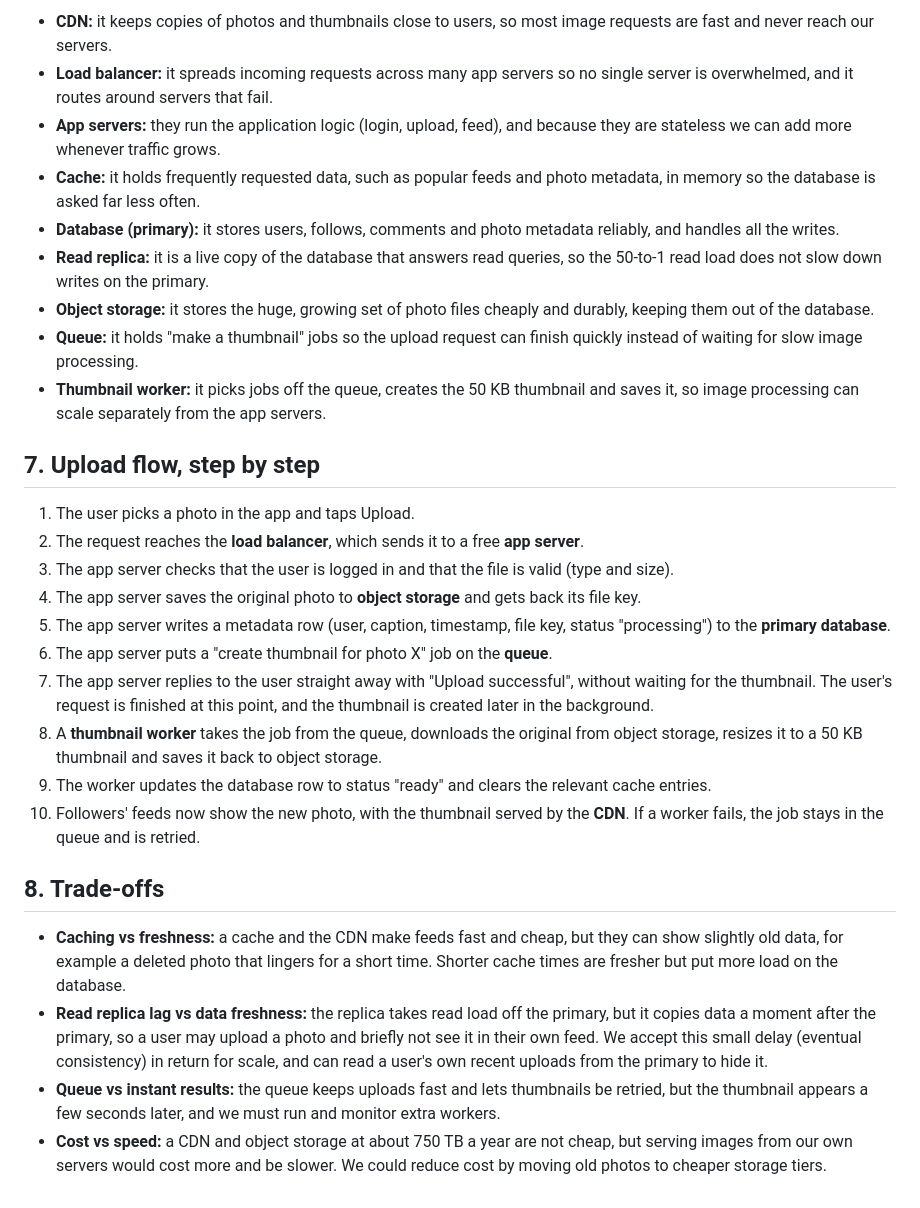
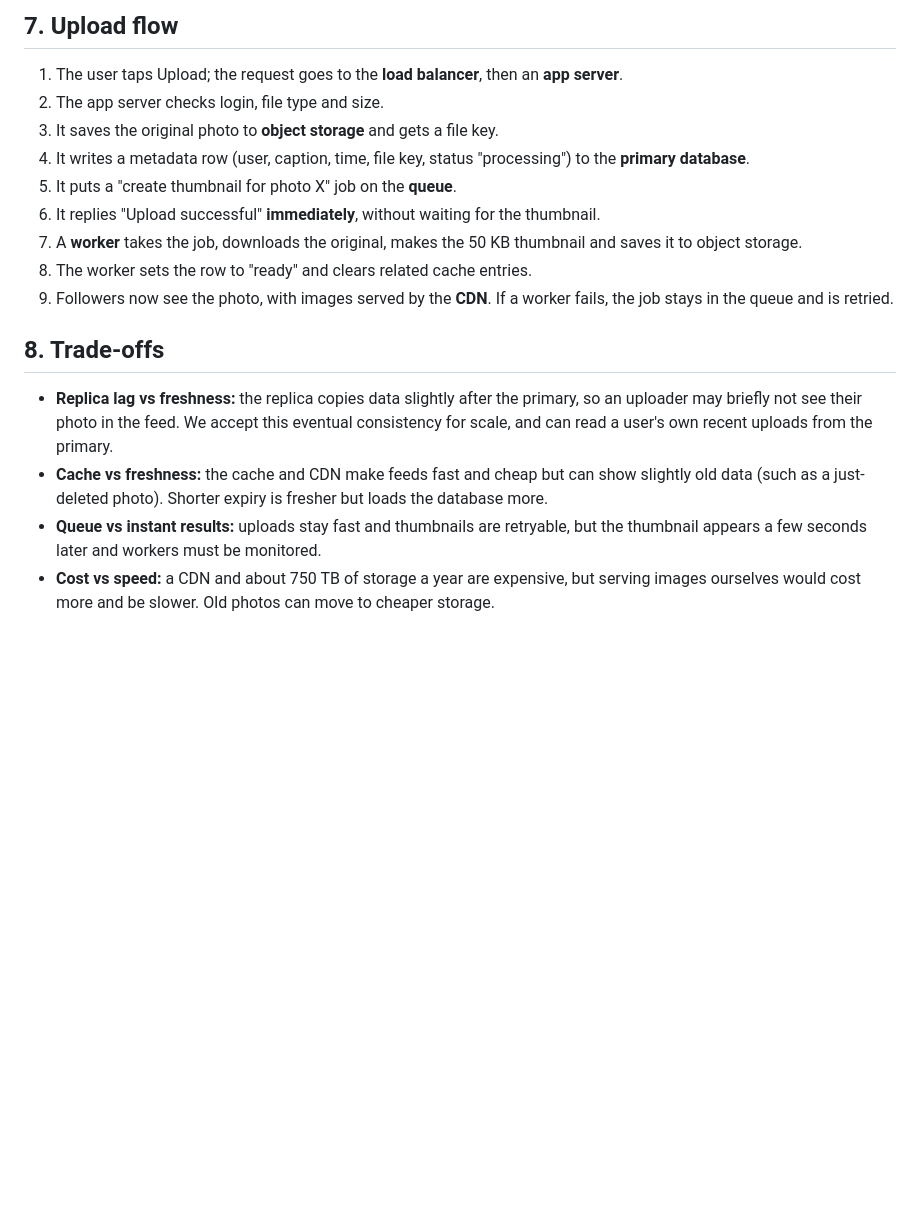
Before and after one commit to tweety-KM/web-foundations-days, a Markdown page: day7/photo-app-scaling.md, the part around one of its changes. GitHub-like rendering; blank space fills up the shorter version.

```diff
--- a/day7/photo-app-scaling.md
+++ b/day7/photo-app-scaling.md
@@ -106,30 +42,17 @@ Instead, photo files go in **object storage** (such as Amazon S3). It is cheap,
 
-- **CDN:** it keeps copies of photos and thumbnails close to users, so most image requests are fast and never reach our servers.
-- **Load balancer:** it spreads incoming requests across many app servers so no single server is overwhelmed, and it routes around servers that fail.
-- **App servers:** they run the application logic (login, upload, feed), and because they are stateless we can add more whenever traffic grows.
-- **Cache:** it holds frequently requested data, such as popular feeds and photo metadata, in memory so the database is asked far less often.
-- **Database (primary):** it stores users, follows, comments and photo metadata reliably, and handles all the writes.
-- **Read replica:** it is a live copy of the database that answers read queries, so the 50-to-1 read load does not slow down writes on the primary.
-- **Object storage:** it stores the huge, growing set of photo files cheaply and durably, keeping them out of the database.
-- **Queue:** it holds "make a thumbnail" jobs so the upload request can finish quickly instead of waiting for slow image processing.
-- **Thumbnail worker:** it picks jobs off the queue, creates the 50 KB thumbnail and saves it, so image processing can scale separately from the app servers.
-
-## 7. Upload flow, step by step
-
-1. The user picks a photo in the app and taps Upload.
-2. The request reaches the **load balancer**, which sends it to a free **app server**.
-3. The app server checks that the user is logged in and that the file is valid (type and size).
-4. The app server saves the original photo to **object storage** and gets back its file key.
-5. The app server writes a metadata row (user, caption, timestamp, file key, status "processing") to the **primary database**.
-6. The app server puts a "create thumbnail for photo X" job on the **queue**.
-7. The app server replies to the user straight away with "Upload successful", without waiting for the thumbnail. The user's request is finished at this point, and the thumbnail is created later in the background.
-8. A **thumbnail worker** takes the job from the queue, downloads the original from object storage, resizes it to a 50 KB thumbnail and saves it back to object storage.
-9. The worker updates the database row to status "ready" and clears the relevant cache entries.
-10. Followers' feeds now show the new photo, with the thumbnail served by the **CDN**. If a worker fails, the job stays in the queue and is retried.
+## 7. Upload flow
+1. The user taps Upload; the request goes to the **load balancer**, then an **app server**.
+2. The app server checks login, file type and size.
+3. It saves the original photo to **object storage** and gets a file key.
+4. It writes a metadata row (user, caption, time, file key, status "processing") to the **primary database**.
+5. It puts a "create thumbnail for photo X" job on the **queue**.
+6. It replies "Upload successful" **immediately**, without waiting for the thumbnail.
+7. A **worker** takes the job, downloads the original, makes the 50 KB thumbnail and saves it to object storage.
+8. The worker sets the row to "ready" and clears related cache entries.
+9. Followers now see the photo, with images served by the **CDN**. If a worker fails, the job stays in the queue and is retried.
 
 ## 8. Trade-offs
-
-- **Caching vs freshness:** a cache and the CDN make feeds fast and cheap, but they can show slightly old data, for example a deleted photo that lingers for a short time. Shorter cache times are fresher but put more load on the database.
-- **Read replica lag vs data freshness:** the replica takes read load off the primary, but it copies data a moment after the primary, so a user may upload a photo and briefly not see it in their own feed. We accept this small delay (eventual consistency) in return for scale, and can read a user's own recent uploads from the primary to hide it.
-- **Queue vs instant results:** the queue keeps uploads fast and lets thumbnails be retried, but the thumbnail appears a few seconds later, and we must run and monitor extra workers.
-- **Cost vs speed:** a CDN and object storage at about 750 TB a year are not cheap, but serving images from our own servers would cost more and be slower. We could reduce cost by moving old photos to cheaper storage tiers.
+- **Replica lag vs freshness:** the replica copies data slightly after the primary, so an uploader may briefly not see their photo in the feed. We accept this eventual consistency for scale, and can read a user's own recent uploads from the primary.
+- **Cache vs freshness:** the cache and CDN make feeds fast and cheap but can show slightly old data (such as a just-deleted photo). Shorter expiry is fresher but loads the database more.
+- **Queue vs instant results:** uploads stay fast and thumbnails are retryable, but the thumbnail appears a few seconds later and workers must be monitored.
+- **Cost vs speed:** a CDN and about 750 TB of storage a year are expensive, but serving images ourselves would cost more and be slower. Old photos can move to cheaper storage.
```
Also changed, not shown: other parts of day7/photo-app-scaling.md (+27 -91 lines).
